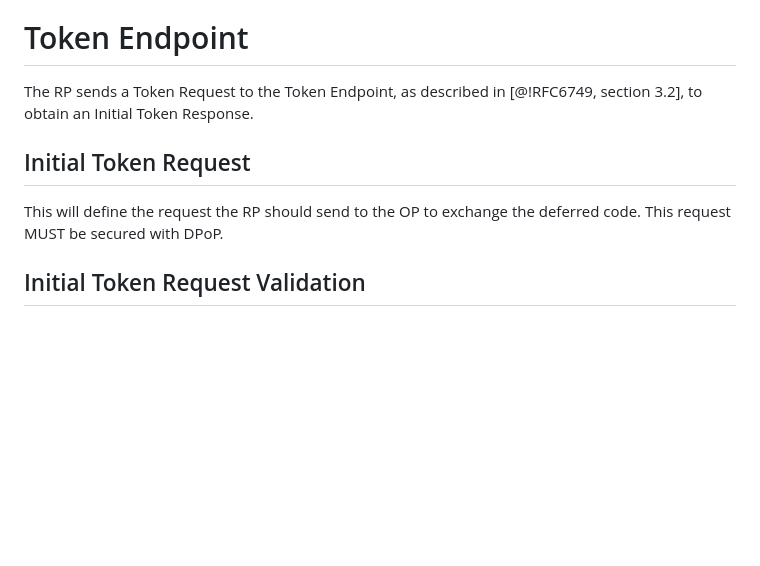
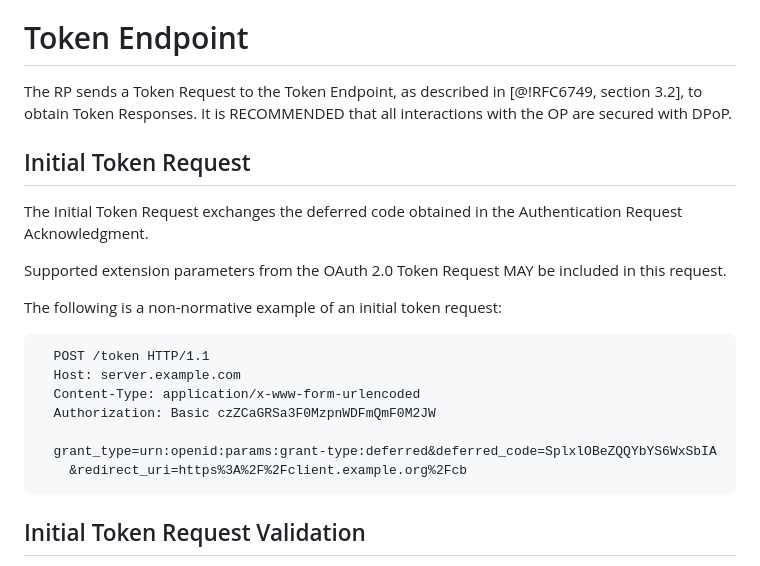
Before and after one commit to gniero/oidc-dtr-resources, a Markdown page: openid-deferred-token-response-1_0.md, the part around one of its changes. Drawn GitHub-style; blank space fills up the shorter version.

Commit message:
adds examples for initial token request and response

````diff
--- a/openid-deferred-token-response-1_0.md
+++ b/openid-deferred-token-response-1_0.md
@@ -176,12 +176,25 @@ This will define the logic that RPs should apply to validate Authentication Requ
 
 # Token Endpoint
 
-The RP sends a Token Request to the Token Endpoint, as described in [@!RFC6749, section 3.2], to obtain an Initial Token Response.
+The RP sends a Token Request to the Token Endpoint, as described in [@!RFC6749, section 3.2], to obtain  Token Responses. It is RECOMMENDED that all interactions with the OP are secured with DPoP.
 
 ## Initial Token Request
 
-This will define the request the RP should send to the OP to exchange the deferred code.
-This request MUST be secured with DPoP.
+The Initial Token Request exchanges the deferred code obtained in the Authentication Request Acknowledgment.
+
+Supported extension parameters from the OAuth 2.0 Token Request MAY be included in this request.
+
+The following is a non-normative example of an initial token request:
+
+```
+  POST /token HTTP/1.1
+  Host: server.example.com
+  Content-Type: application/x-www-form-urlencoded
+  Authorization: Basic czZCaGRSa3F0MzpnWDFmQmF0M2JW
+
+  grant_type=urn:openid:params:grant-type:deferred&deferred_code=SplxlOBeZQQYbYS6WxSbIA
+    &redirect_uri=https%3A%2F%2Fclient.example.org%2Fcb
+```
 
 ## Initial Token Request Validation
 
````
Also changed, not shown: other parts of openid-deferred-token-response-1_0.md (+17 -2 lines).
